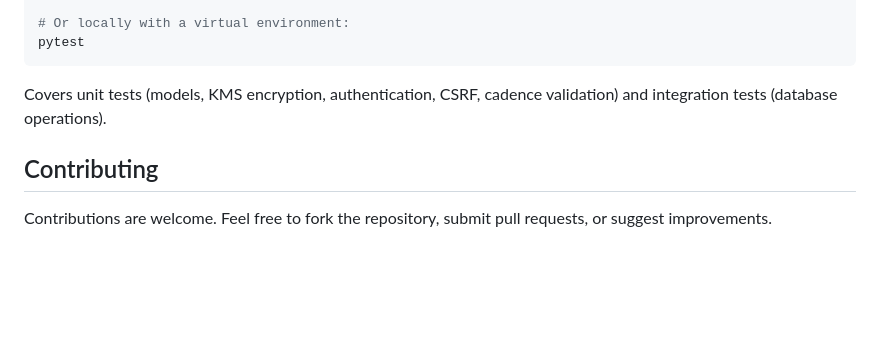
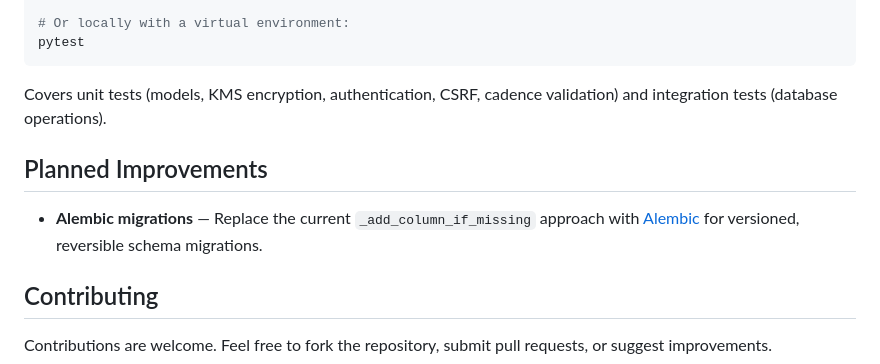
Before and after one commit to tfeuerbach/virginiatech-email-saver, a Markdown page: README.md, the part around the change. Rendered like a GitHub page; blank space fills up the shorter version.

Commit message:
planned improvements

```diff
--- a/README.md
+++ b/README.md
@@ -226,6 +226,10 @@ pytest
 
 Covers unit tests (models, KMS encryption, authentication, CSRF, cadence validation) and integration tests (database operations).
 
+## Planned Improvements
+
+- **Alembic migrations** — Replace the current `_add_column_if_missing` approach with [Alembic](https://alembic.sqlalchemy.org/) for versioned, reversible schema migrations.
+
 ## Contributing
 
 Contributions are welcome. Feel free to fork the repository, submit pull requests, or suggest improvements.
```
